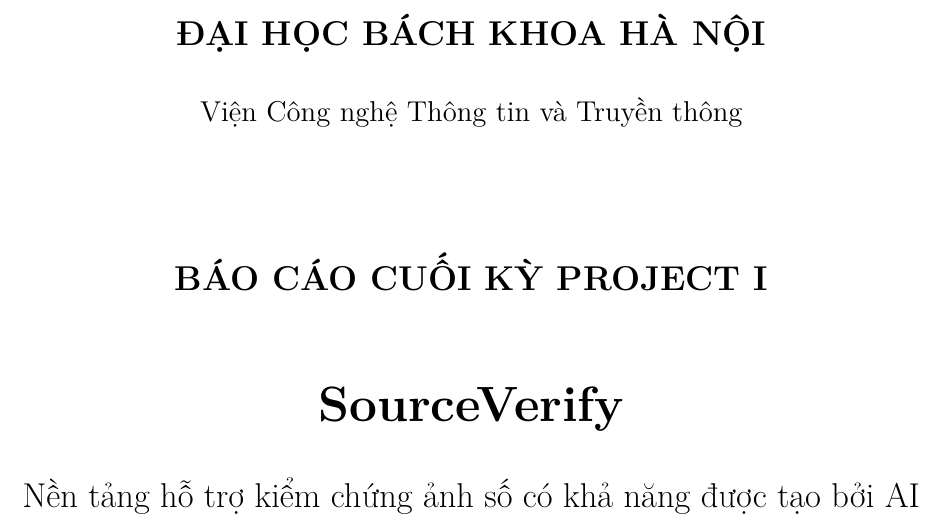
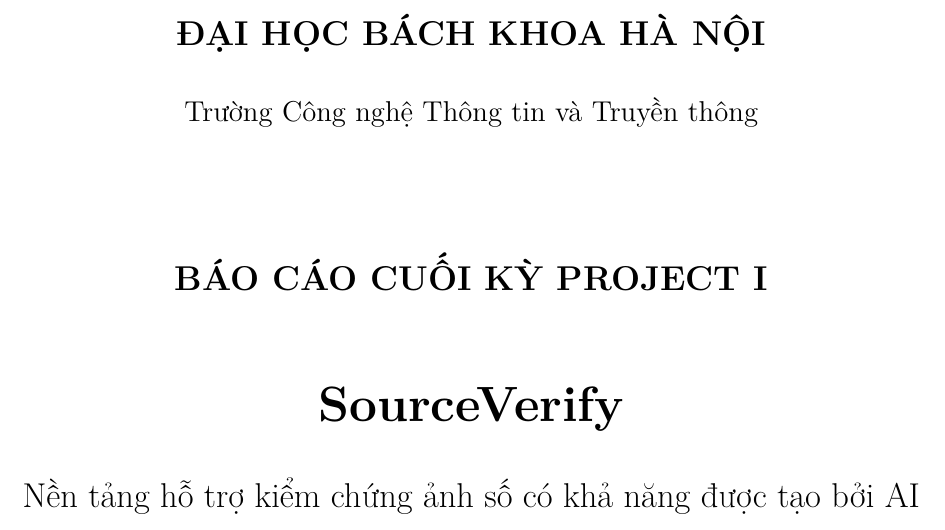
Before and after one commit to quangminh1212/SourceVerify, a LaTeX document (docs/Report.tex, which reads docs/sections/00-preface.tex): part of page 1 of 26, cut so that both start at the same text. Compiled offline with pdfLaTeX.

Commit message:
docs(report): sửa trang bìa thành Trường Công nghệ Thông tin và Truyền thông

```diff
--- a/docs/sections/00-preface.tex
+++ b/docs/sections/00-preface.tex
@@ -2,7 +2,7 @@
 \centering
 {\Large\bfseries ĐẠI HỌC BÁCH KHOA HÀ NỘI\par}
 \vspace{0.35cm}
-{\large Viện Công nghệ Thông tin và Truyền thông\par}
+{\large Trường Công nghệ Thông tin và Truyền thông\par}
 \vspace{1.8cm}
 {\Large\bfseries BÁO CÁO CUỐI KỲ PROJECT I\par}
 \vspace{0.8cm}
```
